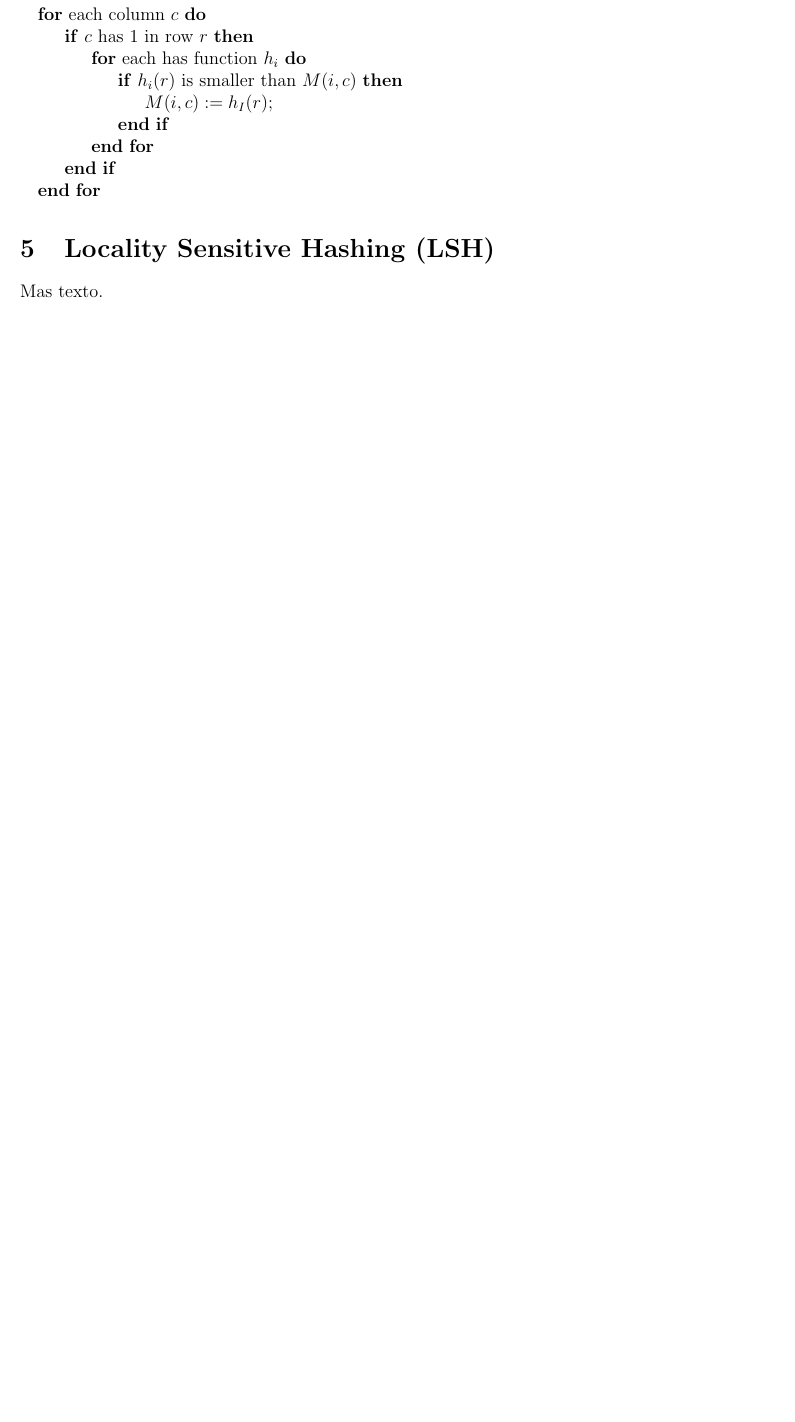
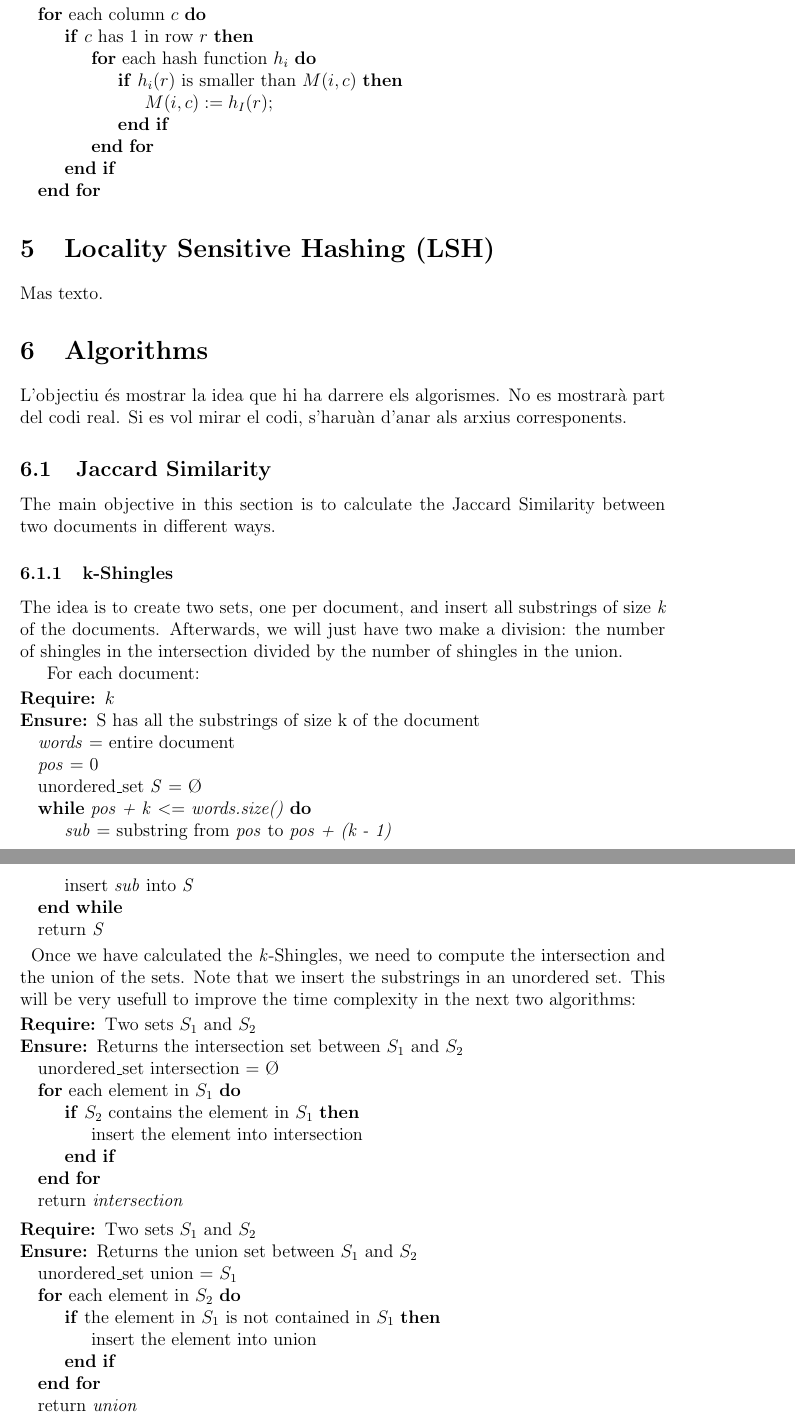
Before and after one commit to xmartin46/practicaAlgorismia, a LaTeX document (Hashing.tex): part of page 5 of 5 before the commit and two parts of pages 5 and 6 of 8 after it, the two joined at a grey line, cut so that both start at the same text, the shorter picture padded with empty space. Compiled offline with pdfLaTeX; the source files are stored in an older character set and shown here as Unicode.

Commit message:
Algorithm section in LaTeX

```diff
--- a/Hashing.tex
+++ b/Hashing.tex
@@ -56,6 +56,16 @@
 %\usepackage{algorithm}% http://ctan.org/pkg/algorithm
 %\usepackage{algpseudocode}% http://ctan.org/pkg/algorithmicx
 \usepackage{algpseudocode}
+
+\renewcommand{\thefootnote}{\arabic{footnote}} % 1, 2, 3... (la que hay por defecto)
+
+\usepackage{titlesec}
+\setcounter{secnumdepth}{4}
+
+\titleformat{\paragraph}
+{\normalfont\normalsize\bfseries}{\theparagraph}{1em}{}
+\titlespacing*{\paragraph}
+{0pt}{3.25ex plus 1ex minus .2ex}{1.5ex plus .2ex}
 %--------------------------------------------------------------------------
 \title{Detection of/between similarity of documents with hashing}
 \author{Roger Vilaseca Darné, Xavier Lacasa Curto and Xavier Martín Ballesteros\\
@@ -249,7 +259,7 @@ Encara falta posar cosetes NENG!
 
  \For{each column $c$}
   \If{$c$ has 1 in row $r$}
-    \For{each has function $h_i$}
+    \For{each hash function $h_i$}
       \If{$h_i(r)$ is smaller than $M(i, c)$}
   	    \State $M(i, c) := h_I(r)$;
   	  \EndIf
@@ -262,4 +272,58 @@ Encara falta posar cosetes NENG!
 
 Mas texto.
 
-\subsection{Referencies}
+\section{Algorithms}
+
+L'objectiu és mostrar la idea que hi ha darrere els algorismes. No es mostrarà part del codi real. Si es vol mirar el codi, s'haruàn d'anar als arxius corresponents.
+
+\subsection{Jaccard Similarity}
+
+The main objective in this section is to calculate the Jaccard Similarity between two documents in different ways.
+
+\subsubsection{k-Shingles}
+
+The idea is to create two sets, one per document, and insert all substrings of size \textit{k} of the documents. Afterwards, we will just have two make a division: the number of shingles in the intersection divided by the number of shingles in the union.
+
+For each document:
+
+\begin{algorithmic}
+ \Require $k$
+ \Ensure S has all the substrings of size k of the document
+ \State{\textit{words} = entire document}
+ \State{\textit{pos} = 0}
+ \State{unordered\_set \textit{S} = $\O$}
+ \While {\textit{pos + k} $<=$ \textit{words.size()}}
+	\State{\textit{sub} = substring from \textit{pos} to \textit{pos + (k - 1)}}
+	\State{insert \textit{sub} into \textit{S}}
+ \EndWhile
+ \State{return \textit{S}}
+\end{algorithmic}
+\hfill
+\hfill
+Once we have calculated the \textit{k}-Shingles, we need to compute the intersection and the union of the sets. Note that we insert the substrings in an unordered set. This will be very usefull to improve the time complexity in the next two algorithms:
+\hfill
+\hfill
+\begin{algorithmic}
+ \Require Two sets $S_1$ and $S_2$
+ \Ensure Returns the intersection set between $S_1$ and $S_2$
+ \State{unordered\_set intersection = $\O$}
+ \For{each element in $S_1$}
+  \If {$S_2$ contains the element in $S_1$}
+	\State{insert the element into intersection}
+  \EndIf
+ \EndFor
+ \State{return \textit{intersection}}
+\end{algorithmic}
+\hfill
+\hfill
+\begin{algorithmic}
+ \Require Two sets $S_1$ and $S_2$
+ \Ensure Returns the union set between $S_1$ and $S_2$
+ \State{unordered\_set union = $S_1$}
+ \For{each element in $S_2$}
+  \If {the element in $S_1$ is not contained in $S_1$}
+	\State{insert the element into union}
+  \EndIf
+ \EndFor
+ \State{return \textit{union}}
+\end{algorithmic}
```
Also changed, not shown: Hashing.pdf, Hashing.tex (59 more changed lines), 4 other files.
